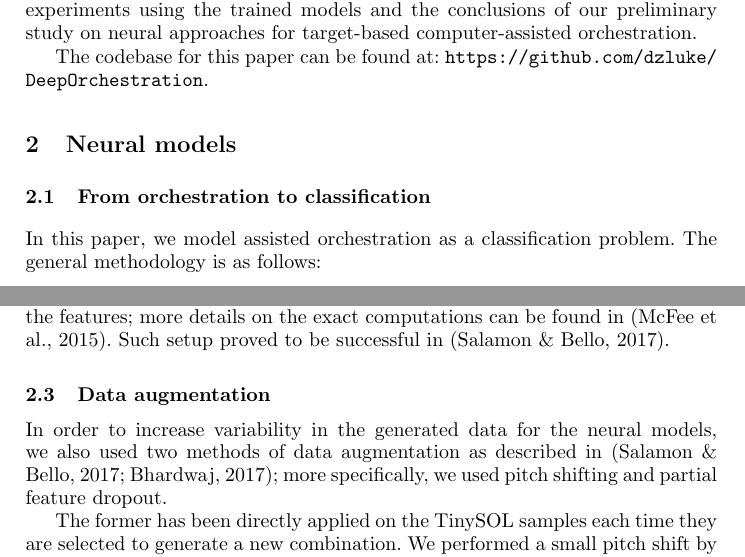
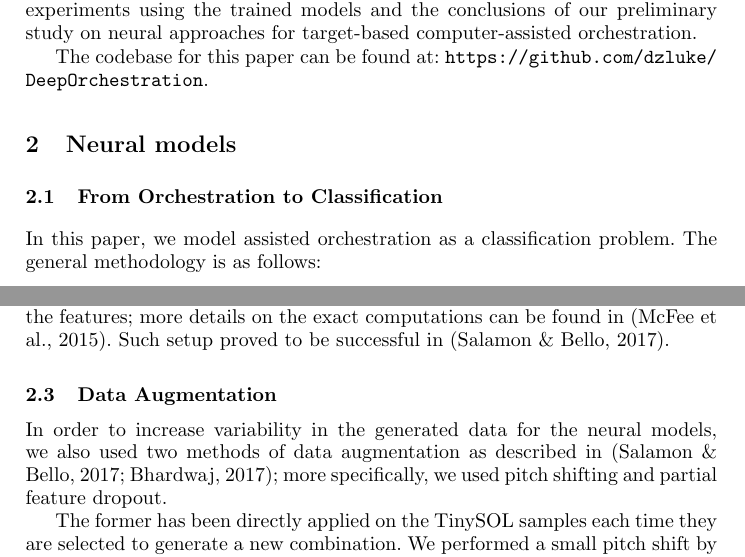
Before and after one commit to dzluke/DeepOrchestration, a LaTeX paper (paper/aimusic2020/paper.tex): two parts of pages 3 and 5 of 12, joined at a grey line, cut so that both start at the same text. Compiled offline with pdfLaTeX.

Commit message:
Minor fixes and formatting

```diff
--- a/paper/aimusic2020/paper.tex
+++ b/paper/aimusic2020/paper.tex
@@ -111,7 +111,7 @@ The codebase for this paper can be found at: \url{https://github.com/dzluke/Deep
 %	\caption{Diagram of the CNN with LSTM architecture. \label{cnn_lstm}}
 %\end{figure}
 
-\subsection{From orchestration to classification}
+\subsection{From Orchestration to Classification}
 
 In this paper, we model assisted orchestration as a classification problem. The general methodology is as follows:
 \begin{enumerate}
@@ -144,7 +144,7 @@ The choice of using the Mel spectrogram and MFCCs as input features for classifi
 Such setup proved to be successful in \cite{Salamon17}.
 
 
-\subsection{Data augmentation}
+\subsection{Data Augmentation}
 
 In order to increase variability in the generated data for the neural models, we also used two methods of data augmentation as described in \cite{Salamon17, Bhardwaj17}; more specifically, we used pitch shifting and partial feature dropout.
 
```
Also changed, not shown: paper/aimusic2020/paper.tex (6 more changed lines).
